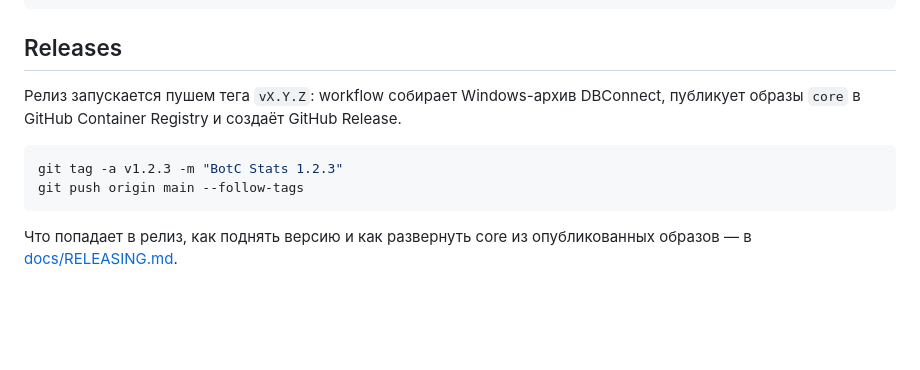
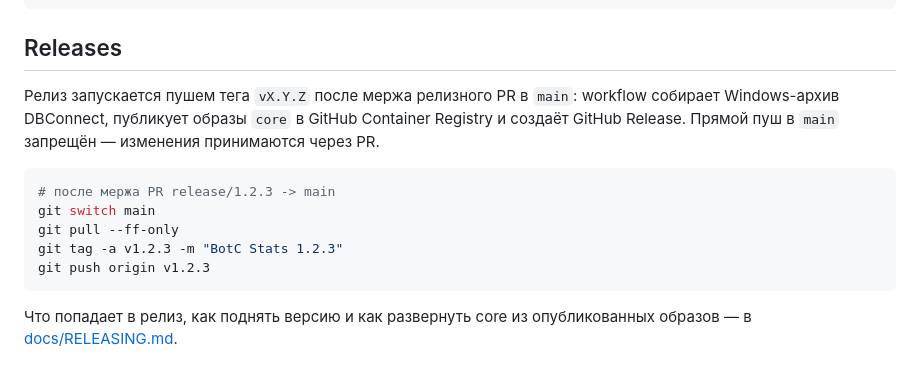
Before and after one commit to MelonKO/BotC_Stats, a Markdown page: README.md, the part around the change. Drawn GitHub-style; blank space fills up the shorter version.

````diff
--- a/README.md
+++ b/README.md
@@ -262,12 +262,16 @@ v4.0.0
 
 ## Releases
 
-Релиз запускается пушем тега `vX.Y.Z`: workflow собирает Windows-архив DBConnect, публикует
-образы `core` в GitHub Container Registry и создаёт GitHub Release.
+Релиз запускается пушем тега `vX.Y.Z` после мержа релизного PR в `main`: workflow собирает
+Windows-архив DBConnect, публикует образы `core` в GitHub Container Registry и создаёт
+GitHub Release. Прямой пуш в `main` запрещён — изменения принимаются через PR.
 
 ```bash
+# после мержа PR release/1.2.3 -> main
+git switch main
+git pull --ff-only
 git tag -a v1.2.3 -m "BotC Stats 1.2.3"
-git push origin main --follow-tags
+git push origin v1.2.3
 ```
 
 Что попадает в релиз, как поднять версию и как развернуть core из опубликованных образов —
````
Also changed, not shown: docs/RELEASING.md (+48 -39 lines).
